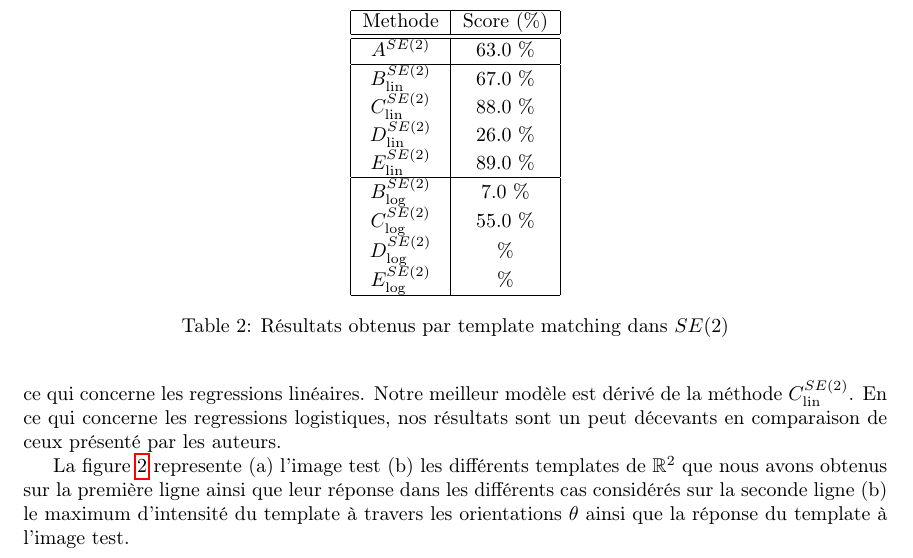
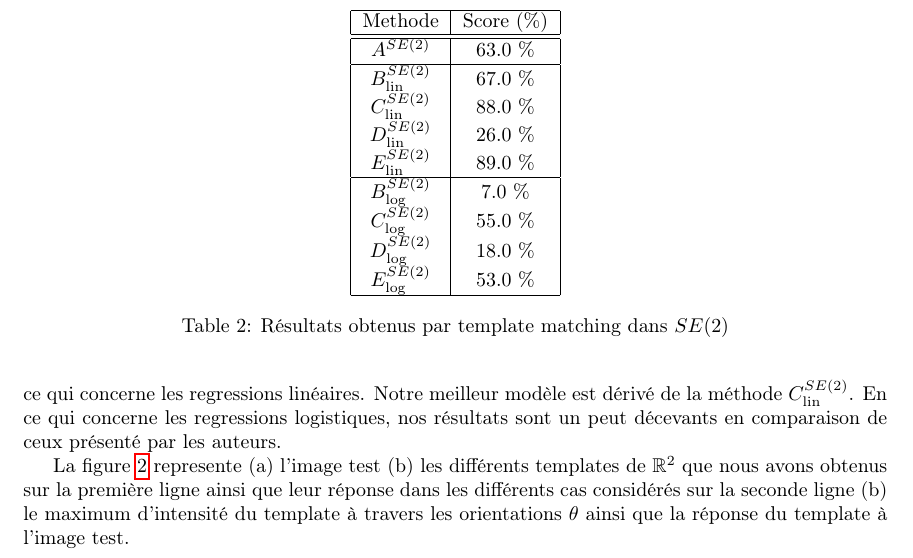
Before and after one commit to pierreglaser/templatematching-mva, a LaTeX document (report/main.tex): part of page 7 of 8, cut so that both start at the same text. Compiled offline with pdfLaTeX.

Commit message:
(WIP) Report

```diff
--- a/report/main.tex
+++ b/report/main.tex
@@ -357,8 +357,8 @@ de l'artcile présenté. Les resultats peuvent être observés en \ref{table: SE
         \hline
         $B_{\text{log}}^{SE(2)} $&  7.0  \%   \\
         $C_{\text{log}}^{SE(2)} $&  55.0  \%   \\
-        $D_{\text{log}}^{SE(2)} $&    \%   \\
-        $E_{\text{log}}^{SE(2)} $&    \%   \\
+        $D_{\text{log}}^{SE(2)} $&  18.0 \%   \\
+        $E_{\text{log}}^{SE(2)} $&  53.0  \%   \\
         \hline
     \end{tabular}
     \caption{Résultats obtenus par template matching dans $SE(2)$}
```
